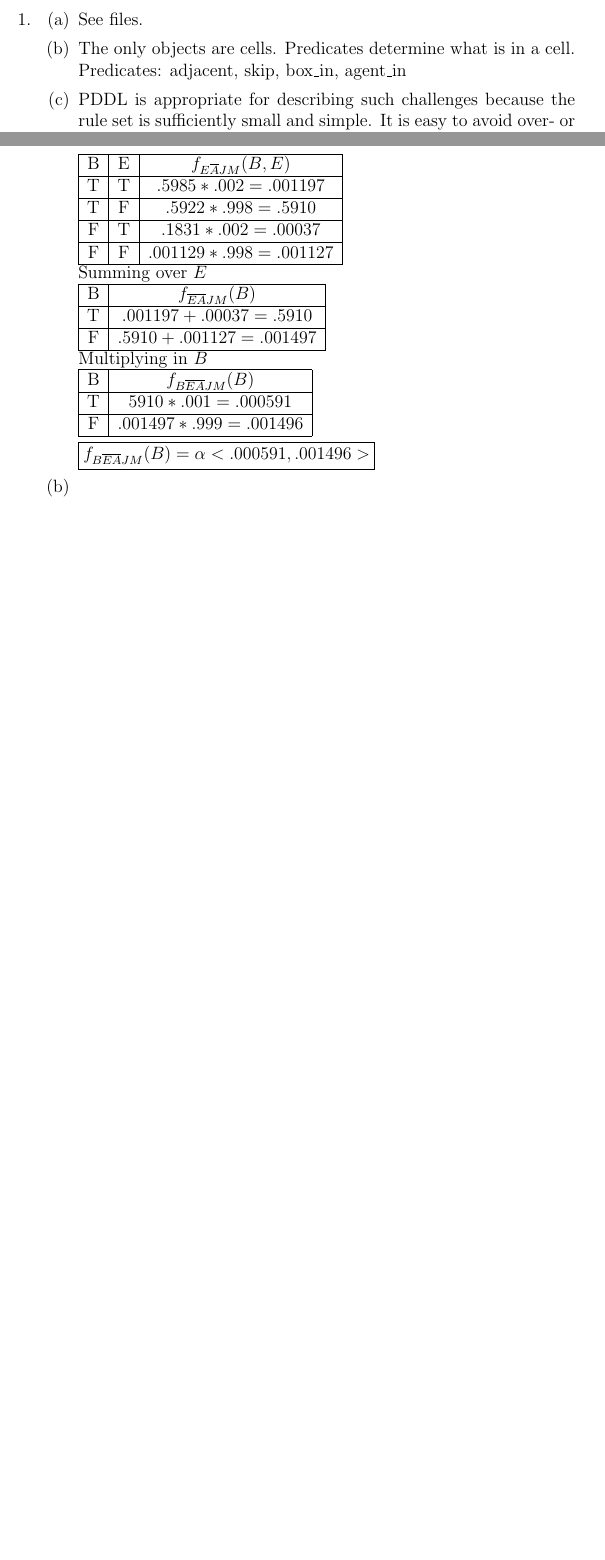
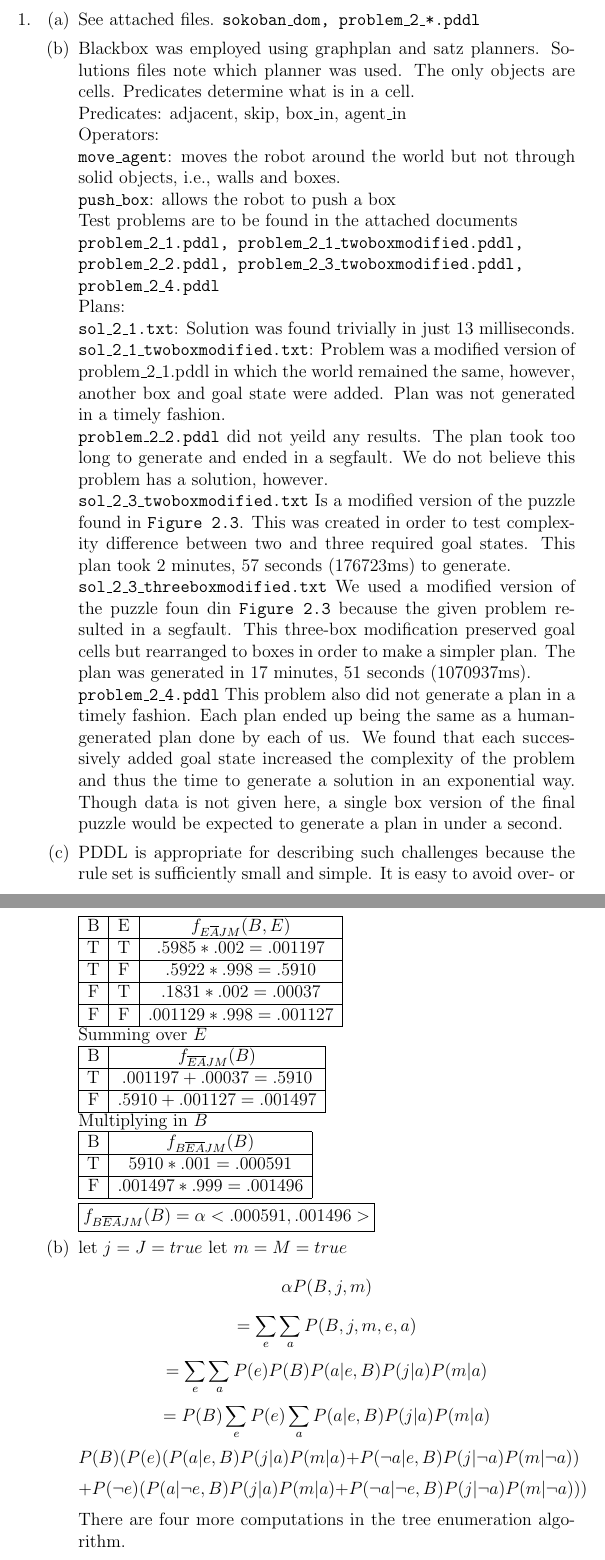
Before and after one commit to zpsaras/Sokoban-PDDL, a LaTeX problem sheet (AI Assignment 3 Writeup.tex): two parts of pages 2 and 5 of 9 before the commit and two parts of pages 2 and 6 of 10 after it, joined at a grey line, cut at the place of the change, the shorter picture padded with empty space. Compiled offline with pdfLaTeX.

Commit message:
Writeup finished.
LE FIN

```diff
--- a/AI Assignment 3 Writeup.tex
+++ b/AI Assignment 3 Writeup.tex
@@ -17,14 +17,29 @@
 	%-----------------
 	%	a
 	%-----------------
-	\item See files.
+	\item See attached files. \texttt{sokoban\_dom, problem\_2\_*.pddl}
 
 	%-----------------
 	%	b
 	%-----------------
 	\item
+	Blackbox was employed using graphplan and satz planners. Solutions files note which planner was used.
 	The only objects are cells. Predicates determine what is in a cell. \\
-	Predicates: adjacent, skip, box\_in, agent\_in
+	Predicates: adjacent, skip, box\_in, agent\_in \\
+	Operators: \\
+	\texttt{move\_agent}: moves the robot around the world but not through solid objects, i.e., walls and boxes.\\
+	\texttt{push\_box}: allows the robot to push a box \\
+	Test problems are to be found in the attached documents \\
+	\texttt{problem\_2\_1.pddl,  problem\_2\_1\_twoboxmodified.pddl, \\ problem\_2\_2.pddl, problem\_2\_3\_twoboxmodified.pddl, \\ problem\_2\_4.pddl} \\
+	Plans: \\
+	\texttt{sol\_2\_1.txt}: Solution was found trivially in just 13 milliseconds. \\
+	\texttt{sol\_2\_1\_twoboxmodified.txt}: Problem was a modified version of problem\_2\_1.pddl in which the world remained the same, however, another box and goal state were added. Plan was not generated in a timely fashion.\\
+	\texttt{problem\_2\_2.pddl} did not yeild any results. The plan took too long to generate and ended in a segfault. We do not believe this problem has a solution, however.\\
+	\texttt{sol\_2\_3\_twoboxmodified.txt} Is a modified version of the puzzle found in \texttt{Figure 2.3}. This was created in order to test complexity difference between two and three required goal states. This plan took 2 minutes, 57 seconds (176723ms) to generate. \\
+	\texttt{sol\_2\_3\_threeboxmodified.txt} We used a modified version of the puzzle foun din \texttt{Figure 2.3} because the given problem resulted in a segfault. This three-box modification preserved goal cells but rearranged to boxes in order to make a simpler plan. The plan was generated in 17 minutes, 51 seconds (1070937ms).\\
+	\texttt{problem\_2\_4.pddl} This problem also did not generate a plan in a timely fashion.
+	Each plan ended up being the same as a human-generated plan done by each of us. We found that each successively added goal state increased the complexity of the problem and thus the time to generate a solution in an exponential way. Though data is not given here, a single box version of the final puzzle would be expected to generate a plan in under a second.
+
 
 	%-----------------
 	%	c
@@ -193,7 +208,12 @@ Multiplying in $B$\\
 %-----------------
 %	b	-- Zach
 %-----------------
-\item
+\item let $j=J=true$ let $m=M=true$ \[\alpha P(B,j,m)\]
+\[=\sum_e \sum_a P(B,j,m,e,a)\]
+\[=\sum_e \sum_a P(e)P(B)P(a|e,B)P(j|a)P(m|a)\]
+\[=P(B) \sum_e P(e) \sum_a P(a|e,B)P(j|a)P(m|a)\]
+\[P(B)(P(e)(P(a|e,B)P(j|a)P(m|a)+P(\neg a | e,B)P(j| \neg a)P(m| \neg a))\] \[+ P(\neg e)(P(a| \neg e,B)P(j|a)P(m|a)+P(\neg a | \neg e,B)P(j| \neg a)P(m|\neg a)))\]
+There are four more computations in the tree enumeration algorithm.
 
 %-----------------
 %	c
```
